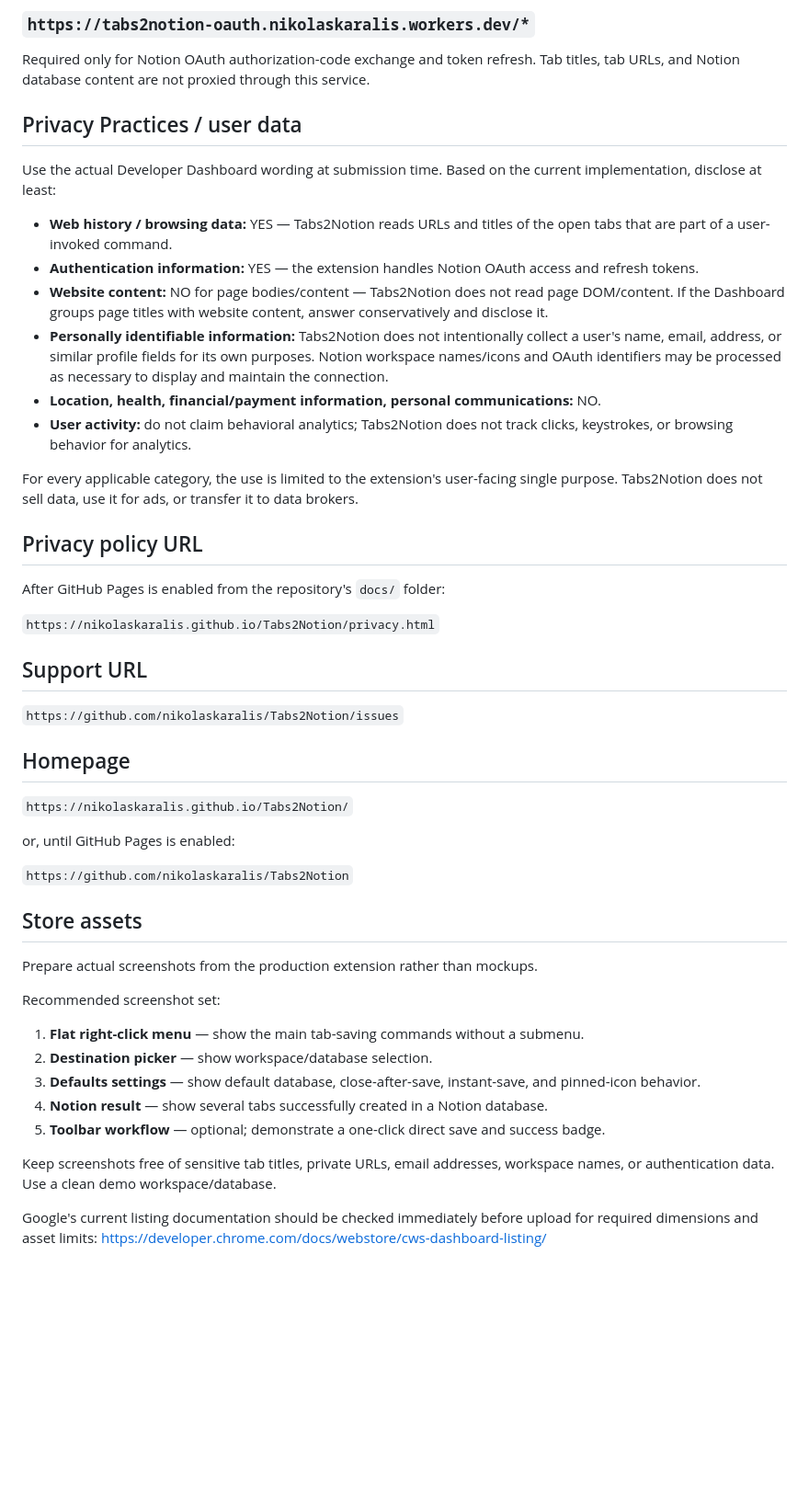
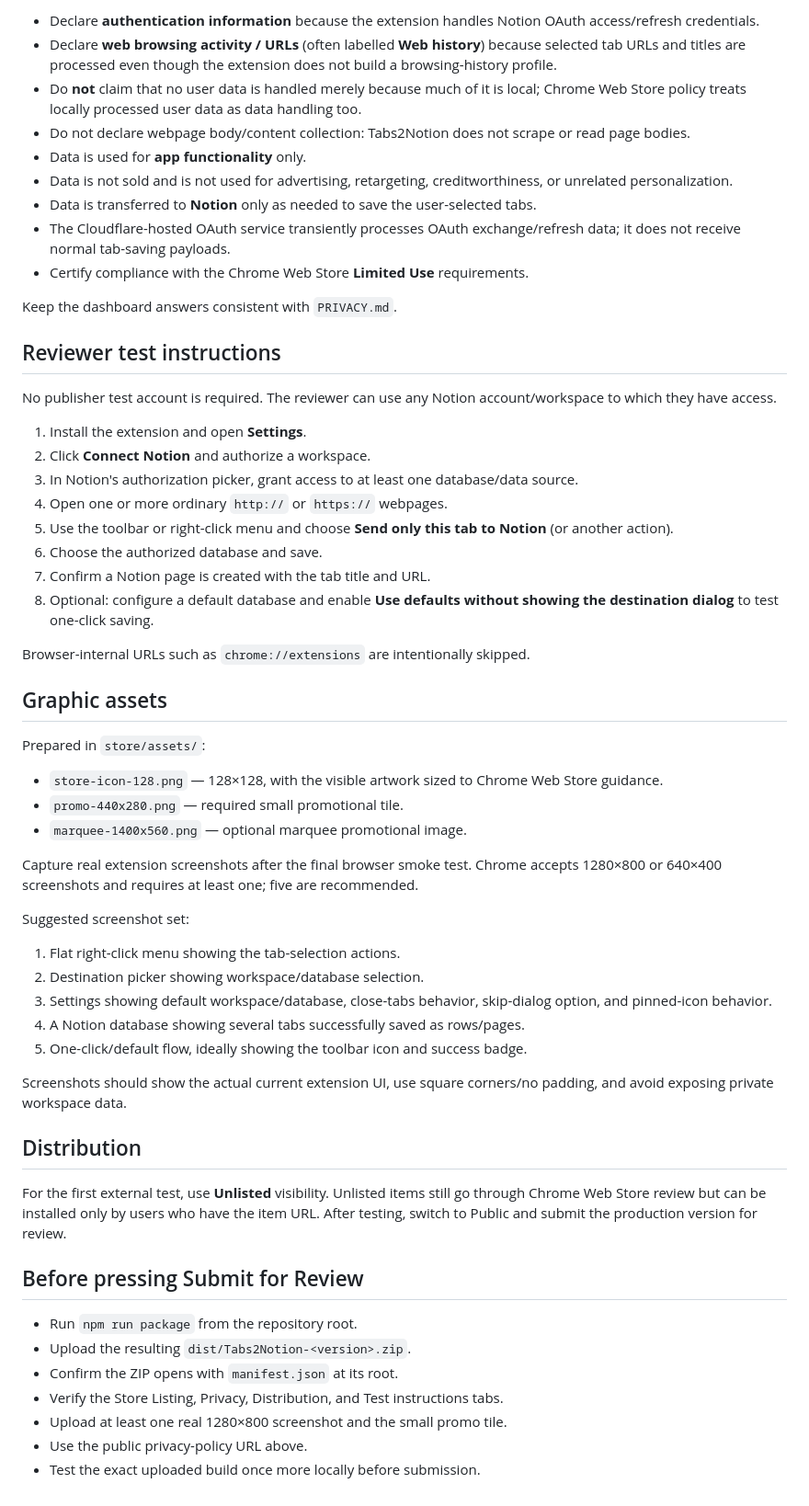
Before and after one commit to nikolaskaralis/Tabs2Notion, a Markdown page: CHROME_WEB_STORE.md, the part around one of its changes. Shown at 92% size. GitHub-like rendering; blank space fills up the shorter version.

Commit message:
Finalize Chrome Web Store submission copy

```diff
--- a/CHROME_WEB_STORE.md
+++ b/CHROME_WEB_STORE.md
@@ -71,52 +67,61 @@ Required to list accessible Notion databases, inspect the selected database sche
 
-### `https://tabs2notion-oauth.nikolaskaralis.workers.dev/*`
+- Declare **authentication information** because the extension handles Notion OAuth access/refresh credentials.
+- Declare **web browsing activity / URLs** (often labelled **Web history**) because selected tab URLs and titles are processed even though the extension does not build a browsing-history profile.
+- Do **not** claim that no user data is handled merely because much of it is local; Chrome Web Store policy treats locally processed user data as data handling too.
+- Do not declare webpage body/content collection: Tabs2Notion does not scrape or read page bodies.
+- Data is used for **app functionality** only.
+- Data is not sold and is not used for advertising, retargeting, creditworthiness, or unrelated personalization.
+- Data is transferred to **Notion** only as needed to save the user-selected tabs.
+- The Cloudflare-hosted OAuth service transiently processes OAuth exchange/refresh data; it does not receive normal tab-saving payloads.
+- Certify compliance with the Chrome Web Store **Limited Use** requirements.
 
-Required only for Notion OAuth authorization-code exchange and token refresh. Tab titles, tab URLs, and Notion database content are not proxied through this service.
+Keep the dashboard answers consistent with `PRIVACY.md`.
 
-## Privacy Practices / user data
+## Reviewer test instructions
 
-Use the actual Developer Dashboard wording at submission time. Based on the current implementation, disclose at least:
+No publisher test account is required. The reviewer can use any Notion account/workspace to which they have access.
 
-- **Web history / browsing data:** YES — Tabs2Notion reads URLs and titles of the open tabs that are part of a user-invoked command.
-- **Authentication information:** YES — the extension handles Notion OAuth access and refresh tokens.
-- **Website content:** NO for page bodies/content — Tabs2Notion does not read page DOM/content. If the Dashboard groups page titles with website content, answer conservatively and disclose it.
-- **Personally identifiable information:** Tabs2Notion does not intentionally collect a user's name, email, address, or similar profile fields for its own purposes. Notion workspace names/icons and OAuth identifiers may be processed as necessary to display and maintain the connection.
-- **Location, health, financial/payment information, personal communications:** NO.
-- **User activity:** do not claim behavioral analytics; Tabs2Notion does not track clicks, keystrokes, or browsing behavior for analytics.
+1. Install the extension and open **Settings**.
+2. Click **Connect Notion** and authorize a workspace.
+3. In Notion's authorization picker, grant access to at least one database/data source.
+4. Open one or more ordinary `http://` or `https://` webpages.
+5. Use the toolbar or right-click menu and choose **Send only this tab to Notion** (or another action).
+6. Choose the authorized database and save.
+7. Confirm a Notion page is created with the tab title and URL.
+8. Optional: configure a default database and enable **Use defaults without showing the destination dialog** to test one-click saving.
 
-For every applicable category, the use is limited to the extension's user-facing single purpose. Tabs2Notion does not sell data, use it for ads, or transfer it to data brokers.
+Browser-internal URLs such as `chrome://extensions` are intentionally skipped.
 
-## Privacy policy URL
+## Graphic assets
 
-After GitHub Pages is enabled from the repository's `docs/` folder:
+Prepared in `store/assets/`:
 
-`https://nikolaskaralis.github.io/Tabs2Notion/privacy.html`
+- `store-icon-128.png` — 128×128, with the visible artwork sized to Chrome Web Store guidance.
+- `promo-440x280.png` — required small promotional tile.
+- `marquee-1400x560.png` — optional marquee promotional image.
 
-## Support URL
+Capture real extension screenshots after the final browser smoke test. Chrome accepts 1280×800 or 640×400 screenshots and requires at least one; five are recommended.
 
-`https://github.com/nikolaskaralis/Tabs2Notion/issues`
+Suggested screenshot set:
 
-## Homepage
+1. Flat right-click menu showing the tab-selection actions.
+2. Destination picker showing workspace/database selection.
+3. Settings showing default workspace/database, close-tabs behavior, skip-dialog option, and pinned-icon behavior.
+4. A Notion database showing several tabs successfully saved as rows/pages.
+5. One-click/default flow, ideally showing the toolbar icon and success badge.
 
-`https://nikolaskaralis.github.io/Tabs2Notion/`
+Screenshots should show the actual current extension UI, use square corners/no padding, and avoid exposing private workspace data.
 
-or, until GitHub Pages is enabled:
+## Distribution
 
-`https://github.com/nikolaskaralis/Tabs2Notion`
+For the first external test, use **Unlisted** visibility. Unlisted items still go through Chrome Web Store review but can be installed only by users who have the item URL. After testing, switch to Public and submit the production version for review.
 
-## Store assets
+## Before pressing Submit for Review
 
-Prepare actual screenshots from the production extension rather than mockups.
-
-Recommended screenshot set:
-
-1. **Flat right-click menu** — show the main tab-saving commands without a submenu.
-2. **Destination picker** — show workspace/database selection.
-3. **Defaults settings** — show default database, close-after-save, instant-save, and pinned-icon behavior.
-4. **Notion result** — show several tabs successfully created in a Notion database.
-5. **Toolbar workflow** — optional; demonstrate a one-click direct save and success badge.
-
-Keep screenshots free of sensitive tab titles, private URLs, email addresses, workspace names, or authentication data. Use a clean demo workspace/database.
-
-Google's current listing documentation should be checked immediately before upload for required dimensions and asset limits:
-https://developer.chrome.com/docs/webstore/cws-dashboard-listing/
+- Run `npm run package` from the repository root.
+- Upload the resulting `dist/Tabs2Notion-<version>.zip`.
+- Confirm the ZIP opens with `manifest.json` at its root.
+- Verify the Store Listing, Privacy, Distribution, and Test instructions tabs.
+- Upload at least one real 1280×800 screenshot and the small promo tile.
+- Use the public privacy-policy URL above.
+- Test the exact uploaded build once more locally before submission.
```
Also changed, not shown: other parts of CHROME_WEB_STORE.md (+37 -41 lines).
